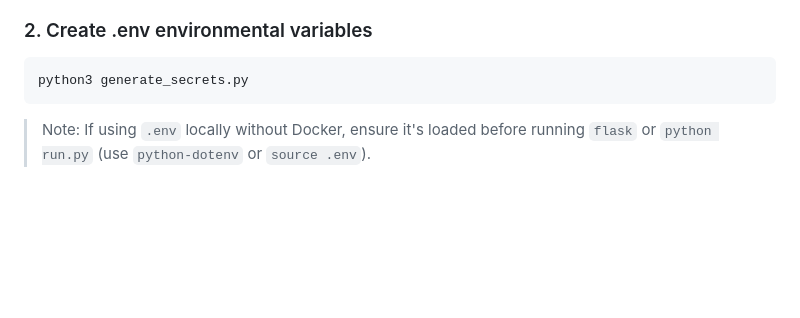
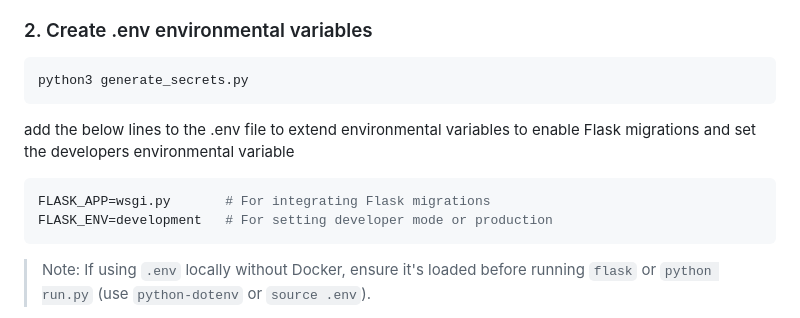
Before and after one commit to CodeRacket/flask_auth_mvp, a Markdown page: README.md, the part around the change. Rendered like a GitHub page; blank space fills up the shorter version.

Commit message:
Minor readme adjustments

````diff
--- a/README.md
+++ b/README.md
@@ -78,7 +78,12 @@ cd flask_auth_mvp
 python3 generate_secrets.py
 ```
 
-
+add the below lines to the .env file to extend environmental variables
+to enable Flask migrations and set the developers environmental variable
+```bash
+FLASK_APP=wsgi.py       # For integrating Flask migrations
+FLASK_ENV=development   # For setting developer mode or production
+```
 > Note: If using `.env` locally without Docker, ensure it's loaded before running `flask` or `python run.py` (use `python-dotenv` or `source .env`).
 
 > Do not commit .env to version control
````
